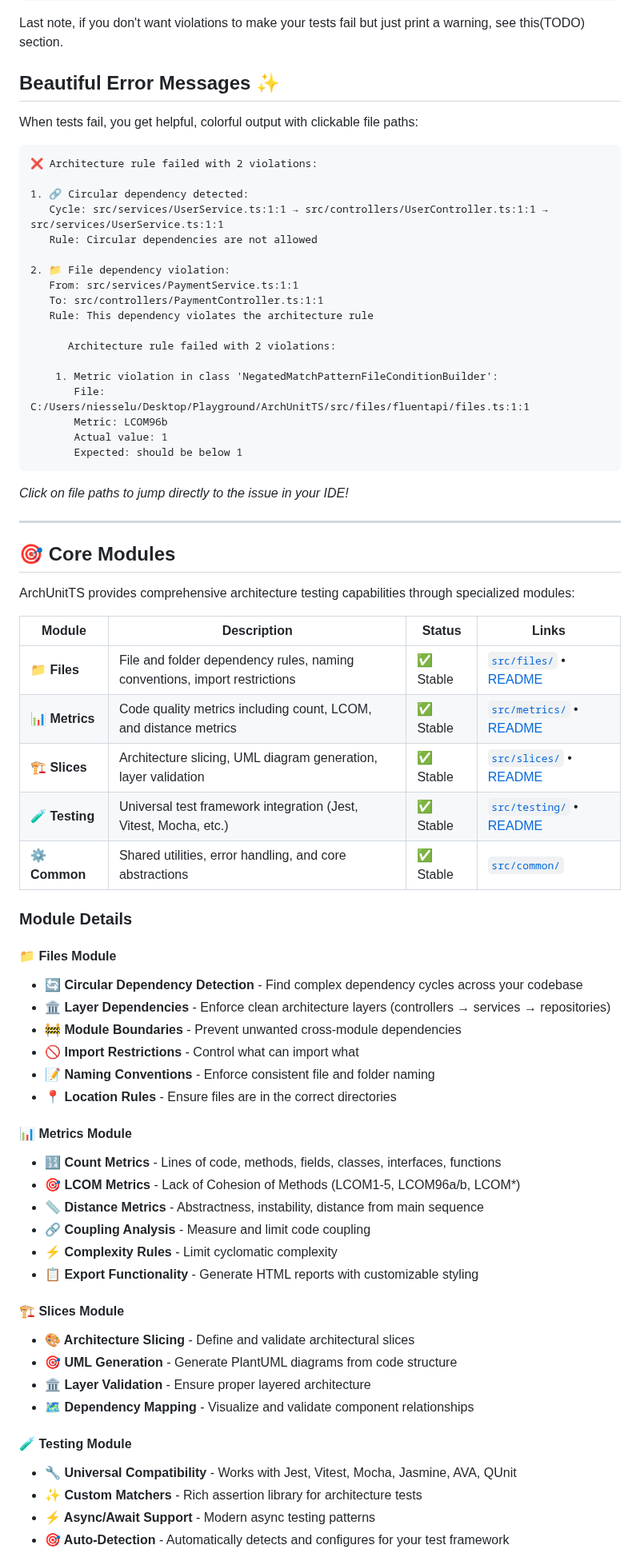
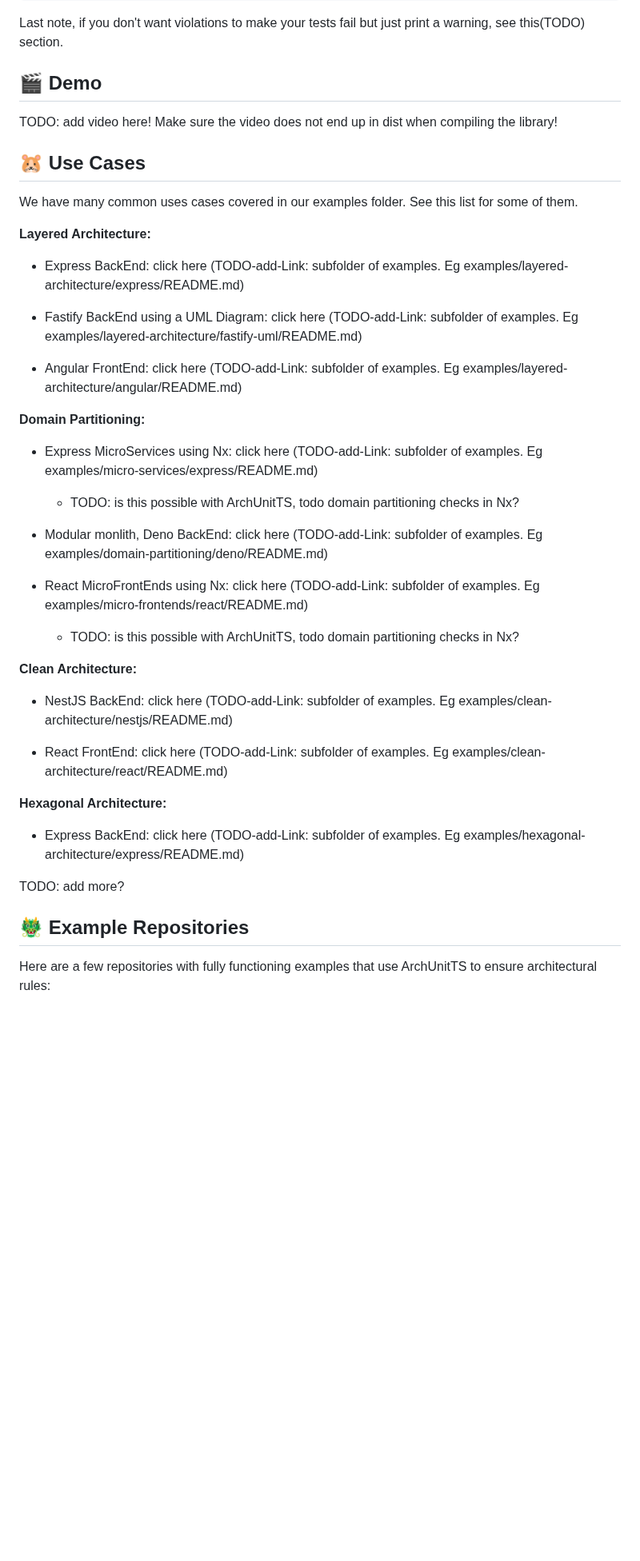
Before and after one commit to LukasNiessen/ArchUnitTS, a Markdown page: README.md, the part around one of its changes. Shown at 80% size. GitHub-like rendering; blank space fills up the shorter version.

````diff
--- a/README.md
+++ b/README.md
@@ -122,78 +120,46 @@ test:
 
 Last note, if you don't want violations to make your tests fail but just print a warning, see this(TODO) section.
 
-## Beautiful Error Messages ✨
+## 🎬 Demo
 
-When tests fail, you get helpful, colorful output with clickable file paths:
+TODO: add video here! Make sure the video does not end up in dist when compiling the library!
 
-```
-❌ Architecture rule failed with 2 violations:
+## 🐹 Use Cases
 
-1. 🔗 Circular dependency detected:
-   Cycle: src/services/UserService.ts:1:1 → src/controllers/UserController.ts:1:1 → src/services/UserService.ts:1:1
-   Rule: Circular dependencies are not allowed
+We have many common uses cases covered in our examples folder. See this list for some of them.
 
-2. 📁 File dependency violation:
-   From: src/services/PaymentService.ts:1:1
-   To: src/controllers/PaymentController.ts:1:1
-   Rule: This dependency violates the architecture rule
+**Layered Architecture:**
 
-      Architecture rule failed with 2 violations:
+- Express BackEnd: click here (TODO-add-Link: subfolder of examples. Eg examples/layered-architecture/express/README.md)
 
-    1. Metric violation in class 'NegatedMatchPatternFileConditionBuilder':
-       File: C:/Users/niesselu/Desktop/Playground/ArchUnitTS/src/files/fluentapi/files.ts:1:1
-       Metric: LCOM96b
-       Actual value: 1
-       Expected: should be below 1
-```
+- Fastify BackEnd using a UML Diagram: click here (TODO-add-Link: subfolder of examples. Eg examples/layered-architecture/fastify-uml/README.md)
 
-_Click on file paths to jump directly to the issue in your IDE!_
+- Angular FrontEnd: click here (TODO-add-Link: subfolder of examples. Eg examples/layered-architecture/angular/README.md)
 
----
+**Domain Partitioning:**
 
-## 🎯 Core Modules
+- Express MicroServices using Nx: click here (TODO-add-Link: subfolder of examples. Eg examples/micro-services/express/README.md)
 
-ArchUnitTS provides comprehensive architecture testing capabilities through specialized modules:
+    - TODO: is this possible with ArchUnitTS, todo domain partitioning checks in Nx?
 
-| Module         | Description                                                               | Status    | Links                                                            |
-| -------------- | ------------------------------------------------------------------------- | --------- | ---------------------------------------------------------------- |
-| **📁 Files**   | File and folder dependency rules, naming conventions, import restrictions | ✅ Stable | [`src/files/`](src/files/) • [README](src/files/README.md)       |
-| **📊 Metrics** | Code quality metrics including count, LCOM, and distance metrics          | ✅ Stable | [`src/metrics/`](src/metrics/) • [README](src/metrics/README.md) |
-| **🏗️ Slices**  | Architecture slicing, UML diagram generation, layer validation            | ✅ Stable | [`src/slices/`](src/slices/) • [README](src/slices/README.md)    |
-| **🧪 Testing** | Universal test framework integration (Jest, Vitest, Mocha, etc.)          | ✅ Stable | [`src/testing/`](src/testing/) • [README](src/testing/README.md) |
-| **⚙️ Common**  | Shared utilities, error handling, and core abstractions                   | ✅ Stable | [`src/common/`](src/common/)                                     |
+- Modular monlith, Deno BackEnd: click here (TODO-add-Link: subfolder of examples. Eg examples/domain-partitioning/deno/README.md)
 
-### Module Details
+- React MicroFrontEnds using Nx: click here (TODO-add-Link: subfolder of examples. Eg examples/micro-frontends/react/README.md)
+    - TODO: is this possible with ArchUnitTS, todo domain partitioning checks in Nx?
 
-#### 📁 Files Module
+**Clean Architecture:**
 
-- **🔄 Circular Dependency Detection** - Find complex dependency cycles across your codebase
-- **🏛️ Layer Dependencies** - Enforce clean architecture layers (controllers → services → repositories)
-- **🚧 Module Boundaries** - Prevent unwanted cross-module dependencies
-- **🚫 Import Restrictions** - Control what can import what
-- **📝 Naming Conventions** - Enforce consistent file and folder naming
-- **📍 Location Rules** - Ensure files are in the correct directories
+- NestJS BackEnd: click here (TODO-add-Link: subfolder of examples. Eg examples/clean-architecture/nestjs/README.md)
 
-#### 📊 Metrics Module
+- React FrontEnd: click here (TODO-add-Link: subfolder of examples. Eg examples/clean-architecture/react/README.md)
 
-- **🔢 Count Metrics** - Lines of code, methods, fields, classes, interfaces, functions
-- **🎯 LCOM Metrics** - Lack of Cohesion of Methods (LCOM1-5, LCOM96a/b, LCOM\*)
-- **📏 Distance Metrics** - Abstractness, instability, distance from main sequence
-- **🔗 Coupling Analysis** - Measure and limit code coupling
-- **⚡ Complexity Rules** - Limit cyclomatic complexity
-- **📋 Export Functionality** - Generate HTML reports with customizable styling
+**Hexagonal Architecture:**
 
-#### 🏗️ Slices Module
+- Express BackEnd: click here (TODO-add-Link: subfolder of examples. Eg examples/hexagonal-architecture/express/README.md)
 
-- **🎨 Architecture Slicing** - Define and validate architectural slices
-- **🎯 UML Generation** - Generate PlantUML diagrams from code structure
-- **🏛️ Layer Validation** - Ensure proper layered architecture
-- **🗺️ Dependency Mapping** - Visualize and validate component relationships
+TODO: add more?
 
-#### 🧪 Testing Module
+## 🐲 Example Repositories
 
-- **🔧 Universal Compatibility** - Works with Jest, Vitest, Mocha, Jasmine, AVA, QUnit
-- **✨ Custom Matchers** - Rich assertion library for architecture tests
-- **⚡ Async/Await Support** - Modern async testing patterns
-- **🎯 Auto-Detection** - Automatically detects and configures for your test framework
+Here are a few repositories with fully functioning examples that use ArchUnitTS to ensure architectural rules:
 
````
Also changed, not shown: other parts of README.md (+71 -59 lines), assets/logo-transparent.png (deleted), assets/logo.png (added).
